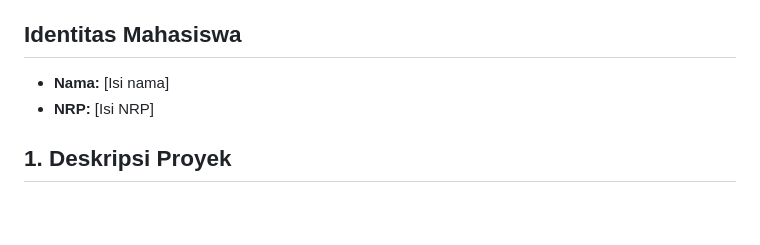
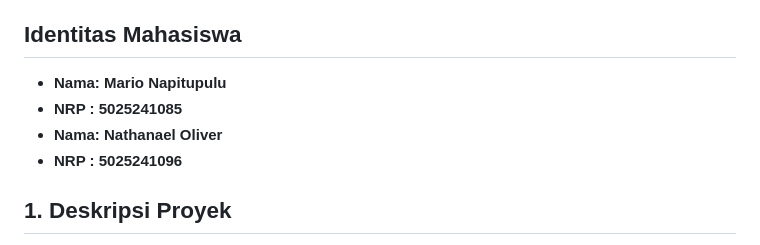
Before and after one commit to Kenzy-TC/Grafkom-Praktikum-6, a Markdown page: README.md, the part around the change. Rendered like a GitHub page; blank space fills up the shorter version.

```diff
--- a/README-praktikum-threejs-06.md
+++ b/README.md
@@ -7,8 +7,10 @@
 
 ## Identitas Mahasiswa
 
-- **Nama:** [Isi nama]
-- **NRP:** [Isi NRP]
+- **Nama:   Mario Napitupulu**
+- **NRP :   5025241085**
+- **Nama:   Nathanael Oliver**
+- **NRP :   5025241096**
 
 ## 1. Deskripsi Proyek
 
```
